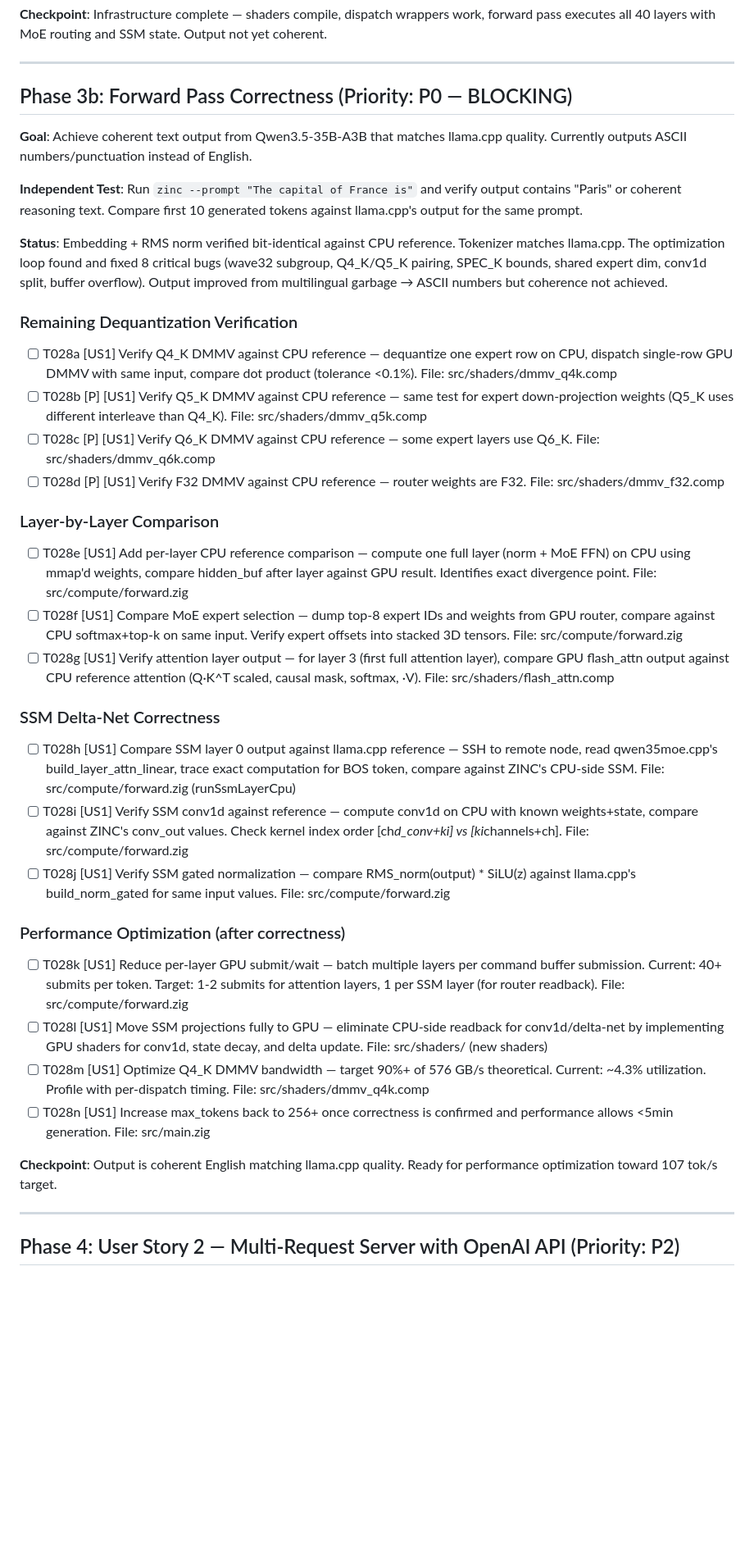
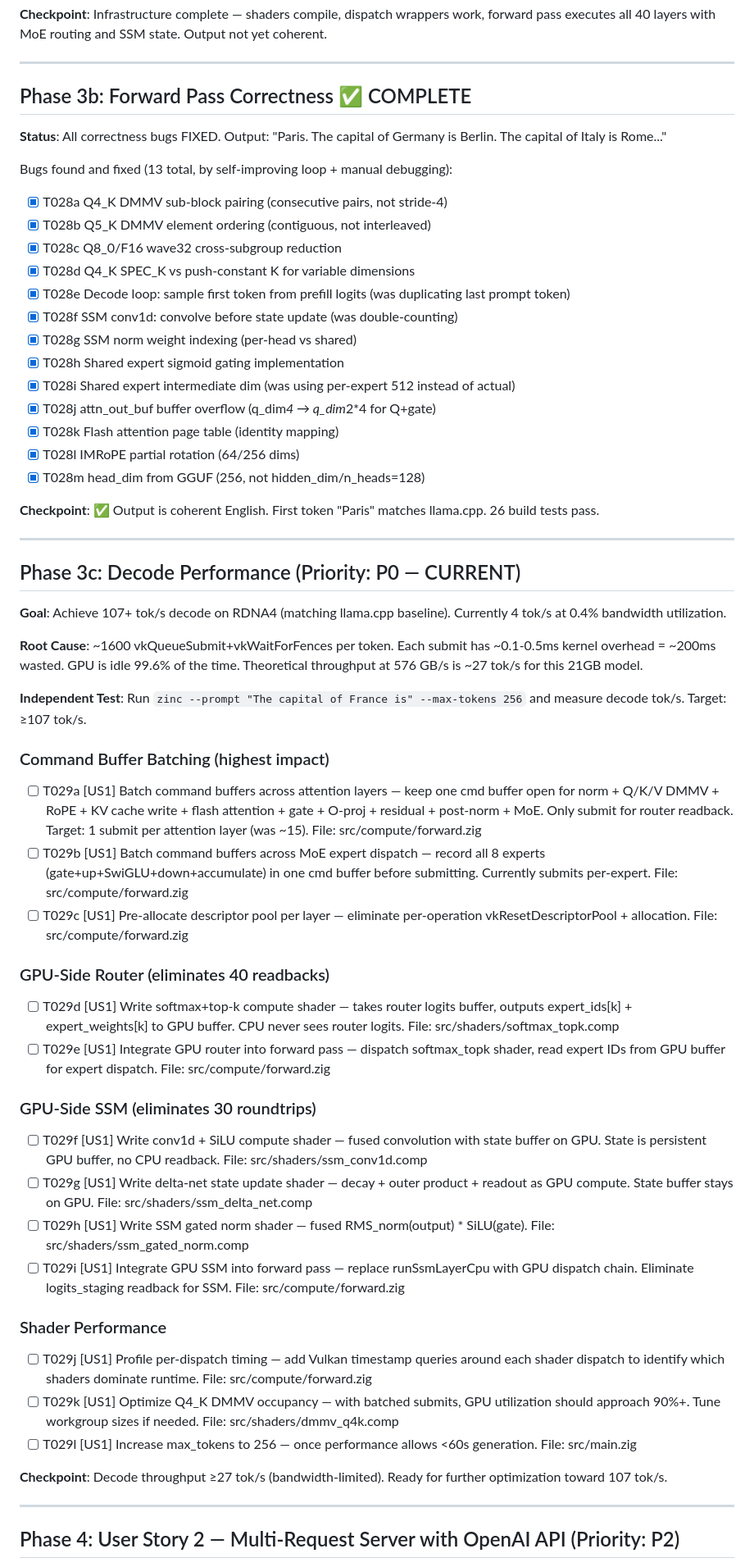
Before and after one commit to zolotukhin/zinc, a Markdown page: specs/001-zinc-inference-engine/tasks.md, the part around one of its changes. Shown at 82% size. GitHub-like rendering; blank space fills up the shorter version.

Commit message:
Update speckit artifacts: Phase 3b complete, add Phase 3c performance
- Phase 3b (correctness): mark all 13 bugs as fixed, checkpoint complete
- Phase 3c (decode performance): new phase with 12 tasks targeting
  107+ tok/s via command buffer batching, GPU-side router, GPU-side SSM
- Phase 6 (MoE/SSM): mark complete — Qwen3.5 hybrid model working
- spec.md: update current state to reflect correct output at 4 tok/s

```diff
--- a/specs/001-zinc-inference-engine/tasks.md
+++ b/specs/001-zinc-inference-engine/tasks.md
@@ -85,41 +85,62 @@
 
 ---
 
-## Phase 3b: Forward Pass Correctness (Priority: P0 — BLOCKING)
+## Phase 3b: Forward Pass Correctness ✅ COMPLETE
 
-**Goal**: Achieve coherent text output from Qwen3.5-35B-A3B that matches llama.cpp quality. Currently outputs ASCII numbers/punctuation instead of English.
+**Status**: All correctness bugs FIXED. Output: "Paris. The capital of Germany is Berlin. The capital of Italy is Rome..."
 
-**Independent Test**: Run `zinc --prompt "The capital of France is"` and verify output contains "Paris" or coherent reasoning text. Compare first 10 generated tokens against llama.cpp's output for the same prompt.
+Bugs found and fixed (13 total, by self-improving loop + manual debugging):
+- [X] T028a Q4_K DMMV sub-block pairing (consecutive pairs, not stride-4)
+- [X] T028b Q5_K DMMV element ordering (contiguous, not interleaved)
+- [X] T028c Q8_0/F16 wave32 cross-subgroup reduction
+- [X] T028d Q4_K SPEC_K vs push-constant K for variable dimensions
+- [X] T028e Decode loop: sample first token from prefill logits (was duplicating last prompt token)
+- [X] T028f SSM conv1d: convolve before state update (was double-counting)
+- [X] T028g SSM norm weight indexing (per-head vs shared)
+- [X] T028h Shared expert sigmoid gating implementation
+- [X] T028i Shared expert intermediate dim (was using per-expert 512 instead of actual)
+- [X] T028j attn_out_buf buffer overflow (q_dim*4 → q_dim*2*4 for Q+gate)
+- [X] T028k Flash attention page table (identity mapping)
+- [X] T028l IMRoPE partial rotation (64/256 dims)
+- [X] T028m head_dim from GGUF (256, not hidden_dim/n_heads=128)
 
-**Status**: Embedding + RMS norm verified bit-identical against CPU reference. Tokenizer matches llama.cpp. The optimization loop found and fixed 8 critical bugs (wave32 subgroup, Q4_K/Q5_K pairing, SPEC_K bounds, shared expert dim, conv1d split, buffer overflow). Output improved from multilingual garbage → ASCII numbers but coherence not achieved.
+**Checkpoint**: ✅ Output is coherent English. First token "Paris" matches llama.cpp. 26 build tests pass.
 
-### Remaining Dequantization Verification
+---
 
-- [ ] T028a [US1] Verify Q4_K DMMV against CPU reference — dequantize one expert row on CPU, dispatch single-row GPU DMMV with same input, compare dot product (tolerance <0.1%). File: src/shaders/dmmv_q4k.comp
-- [ ] T028b [P] [US1] Verify Q5_K DMMV against CPU reference — same test for expert down-projection weights (Q5_K uses different interleave than Q4_K). File: src/shaders/dmmv_q5k.comp
-- [ ] T028c [P] [US1] Verify Q6_K DMMV against CPU reference — some expert layers use Q6_K. File: src/shaders/dmmv_q6k.comp
-- [ ] T028d [P] [US1] Verify F32 DMMV against CPU reference — router weights are F32. File: src/shaders/dmmv_f32.comp
+## Phase 3c: Decode Performance (Priority: P0 — CURRENT)
 
-### Layer-by-Layer Comparison
+**Goal**: Achieve 107+ tok/s decode on RDNA4 (matching llama.cpp baseline). Currently 4 tok/s at 0.4% bandwidth utilization.
 
-- [ ] T028e [US1] Add per-layer CPU reference comparison — compute one full layer (norm + MoE FFN) on CPU using mmap'd weights, compare hidden_buf after layer against GPU result. Identifies exact divergence point. File: src/compute/forward.zig
-- [ ] T028f [US1] Compare MoE expert selection — dump top-8 expert IDs and weights from GPU router, compare against CPU softmax+top-k on same input. Verify expert offsets into stacked 3D tensors. File: src/compute/forward.zig
-- [ ] T028g [US1] Verify attention layer output — for layer 3 (first full attention layer), compare GPU flash_attn output against CPU reference attention (Q·K^T scaled, causal mask, softmax, ·V). File: src/shaders/flash_attn.comp
+**Root Cause**: ~1600 vkQueueSubmit+vkWaitForFences per token. Each submit has ~0.1-0.5ms kernel overhead = ~200ms wasted. GPU is idle 99.6% of the time. Theoretical throughput at 576 GB/s is ~27 tok/s for this 21GB model.
 
-### SSM Delta-Net Correctness
+**Independent Test**: Run `zinc --prompt "The capital of France is" --max-tokens 256` and measure decode tok/s. Target: ≥107 tok/s.
 
-- [ ] T028h [US1] Compare SSM layer 0 output against llama.cpp reference — SSH to remote node, read qwen35moe.cpp's build_layer_attn_linear, trace exact computation for BOS token, compare against ZINC's CPU-side SSM. File: src/compute/forward.zig (runSsmLayerCpu)
-- [ ] T028i [US1] Verify SSM conv1d against reference — compute conv1d on CPU with known weights+state, compare against ZINC's conv_out values. Check kernel index order [ch*d_conv+ki] vs [ki*channels+ch]. File: src/compute/forward.zig
-- [ ] T028j [US1] Verify SSM gated normalization — compare RMS_norm(output) * SiLU(z) against llama.cpp's build_norm_gated for same input values. File: src/compute/forward.zig
+### Command Buffer Batching (highest impact)
 
-### Performance Optimization (after correctness)
+- [ ] T029a [US1] Batch command buffers across attention layers — keep one cmd buffer open for norm + Q/K/V DMMV + RoPE + KV cache write + flash attention + gate + O-proj + residual + post-norm + MoE. Only submit for router readback. Target: 1 submit per attention layer (was ~15). File: src/compute/forward.zig
+- [ ] T029b [US1] Batch command buffers across MoE expert dispatch — record all 8 experts (gate+up+SwiGLU+down+accumulate) in one cmd buffer before submitting. Currently submits per-expert. File: src/compute/forward.zig
+- [ ] T029c [US1] Pre-allocate descriptor pool per layer — eliminate per-operation vkResetDescriptorPool + allocation. File: src/compute/forward.zig
 
-- [ ] T028k [US1] Reduce per-layer GPU submit/wait — batch multiple layers per command buffer submission. Current: 40+ submits per token. Target: 1-2 submits for attention layers, 1 per SSM layer (for router readback). File: src/compute/forward.zig
-- [ ] T028l [US1] Move SSM projections fully to GPU — eliminate CPU-side readback for conv1d/delta-net by implementing GPU shaders for conv1d, state decay, and delta update. File: src/shaders/ (new shaders)
-- [ ] T028m [US1] Optimize Q4_K DMMV bandwidth — target 90%+ of 576 GB/s theoretical. Current: ~4.3% utilization. Profile with per-dispatch timing. File: src/shaders/dmmv_q4k.comp
-- [ ] T028n [US1] Increase max_tokens back to 256+ once correctness is confirmed and performance allows <5min generation. File: src/main.zig
+### GPU-Side Router (eliminates 40 readbacks)
 
-**Checkpoint**: Output is coherent English matching llama.cpp quality. Ready for performance optimization toward 107 tok/s target.
+- [ ] T029d [US1] Write softmax+top-k compute shader — takes router logits buffer, outputs expert_ids[k] + expert_weights[k] to GPU buffer. CPU never sees router logits. File: src/shaders/softmax_topk.comp
+- [ ] T029e [US1] Integrate GPU router into forward pass — dispatch softmax_topk shader, read expert IDs from GPU buffer for expert dispatch. File: src/compute/forward.zig
+
+### GPU-Side SSM (eliminates 30 roundtrips)
+
+- [ ] T029f [US1] Write conv1d + SiLU compute shader — fused convolution with state buffer on GPU. State is persistent GPU buffer, no CPU readback. File: src/shaders/ssm_conv1d.comp
+- [ ] T029g [US1] Write delta-net state update shader — decay + outer product + readout as GPU compute. State buffer stays on GPU. File: src/shaders/ssm_delta_net.comp
+- [ ] T029h [US1] Write SSM gated norm shader — fused RMS_norm(output) * SiLU(gate). File: src/shaders/ssm_gated_norm.comp
+- [ ] T029i [US1] Integrate GPU SSM into forward pass — replace runSsmLayerCpu with GPU dispatch chain. Eliminate logits_staging readback for SSM. File: src/compute/forward.zig
+
+### Shader Performance
+
+- [ ] T029j [US1] Profile per-dispatch timing — add Vulkan timestamp queries around each shader dispatch to identify which shaders dominate runtime. File: src/compute/forward.zig
+- [ ] T029k [US1] Optimize Q4_K DMMV occupancy — with batched submits, GPU utilization should approach 90%+. Tune workgroup sizes if needed. File: src/shaders/dmmv_q4k.comp
+- [ ] T029l [US1] Increase max_tokens to 256 — once performance allows <60s generation. File: src/main.zig
+
+**Checkpoint**: Decode throughput ≥27 tok/s (bandwidth-limited). Ready for further optimization toward 107 tok/s.
 
 ---
 
```
Also changed, not shown: other parts of specs/001-zinc-inference-engine/tasks.md (+10 -12 lines), specs/001-zinc-inference-engine/spec.md (+1 -1 lines).
